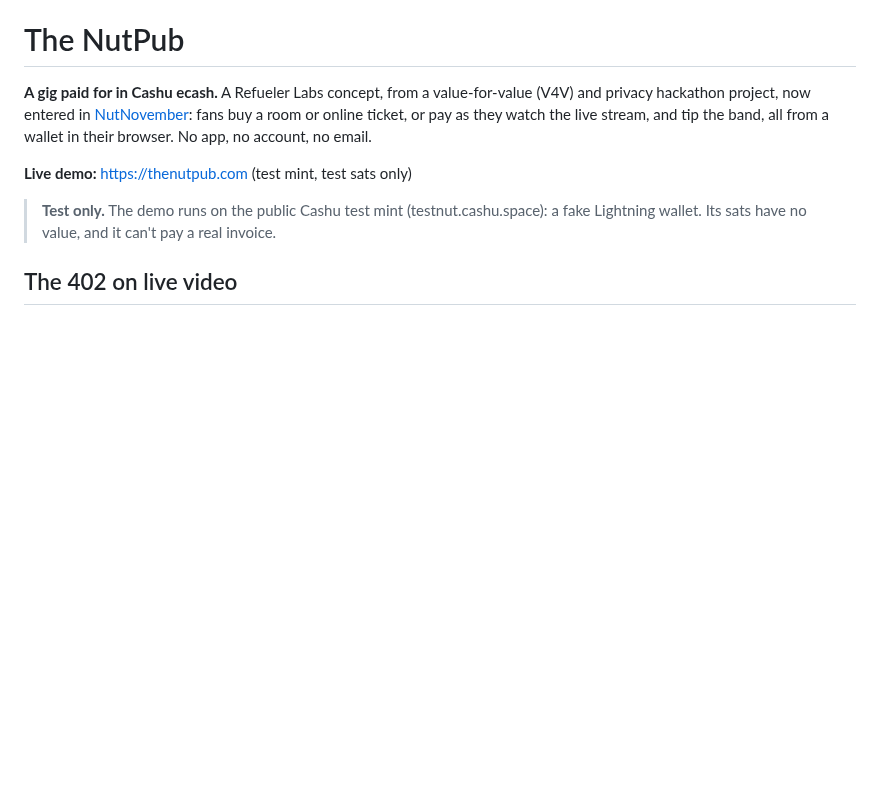
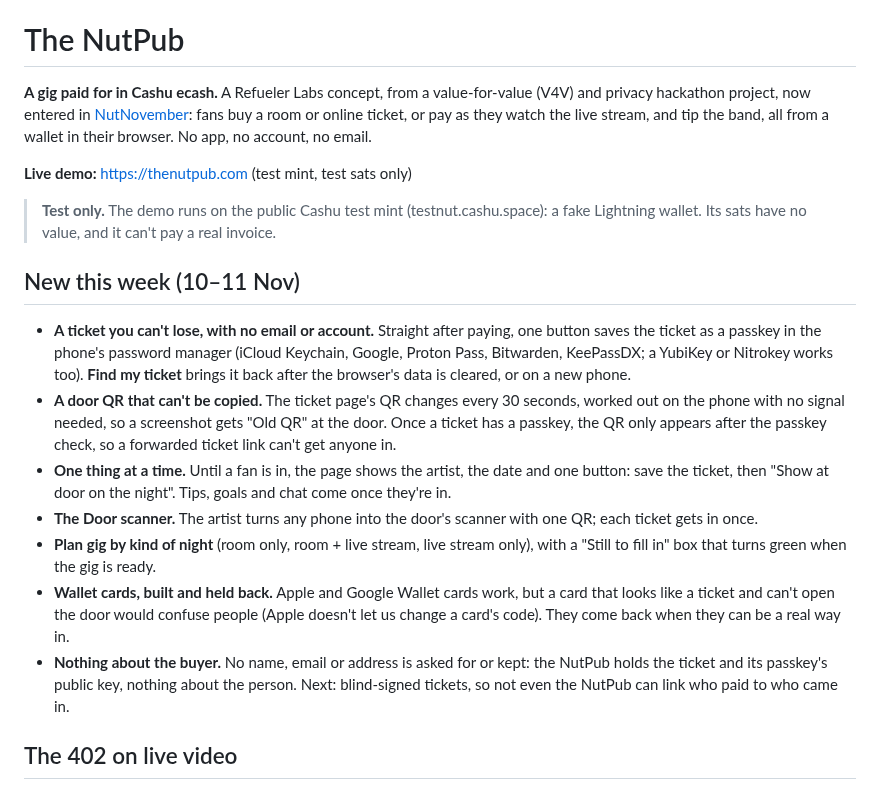
Before and after one commit to rajesh-taylor/nutpub, a Markdown page: README.md, the part around the change. Drawn GitHub-style; blank space fills up the shorter version.

Commit message:
README: new this week (passkey tickets, 30-second door QR, door scanner, wallet cards held back); costs off the judges' menu
Co-Authored-By: Claude Opus 5.5 <noreply@anthropic.com>

```diff
--- a/README.md
+++ b/README.md
@@ -5,6 +5,16 @@
 **Live demo:** https://thenutpub.com (test mint, test sats only)
 
 > **Test only.** The demo runs on the public Cashu test mint (testnut.cashu.space): a fake Lightning wallet. Its sats have no value, and it can't pay a real invoice.
+
+## New this week (10–11 Nov)
+
+- **A ticket you can't lose, with no email or account.** Straight after paying, one button saves the ticket as a passkey in the phone's password manager (iCloud Keychain, Google, Proton Pass, Bitwarden, KeePassDX; a YubiKey or Nitrokey works too). **Find my ticket** brings it back after the browser's data is cleared, or on a new phone.
+- **A door QR that can't be copied.** The ticket page's QR changes every 30 seconds, worked out on the phone with no signal needed, so a screenshot gets "Old QR" at the door. Once a ticket has a passkey, the QR only appears after the passkey check, so a forwarded ticket link can't get anyone in.
+- **One thing at a time.** Until a fan is in, the page shows the artist, the date and one button: save the ticket, then "Show at door on the night". Tips, goals and chat come once they're in.
+- **The Door scanner.** The artist turns any phone into the door's scanner with one QR; each ticket gets in once.
+- **Plan gig by kind of night** (room only, room + live stream, live stream only), with a "Still to fill in" box that turns green when the gig is ready.
+- **Wallet cards, built and held back.** Apple and Google Wallet cards work, but a card that looks like a ticket and can't open the door would confuse people (Apple doesn't let us change a card's code). They come back when they can be a real way in.
+- **Nothing about the buyer.** No name, email or address is asked for or kept: the NutPub holds the ticket and its passkey's public key, nothing about the person. Next: blind-signed tickets, so not even the NutPub can link who paid to who came in.
 
 ## The 402 on live video
 
```
Also changed, not shown: NEXT.md (+1 -1 lines).
